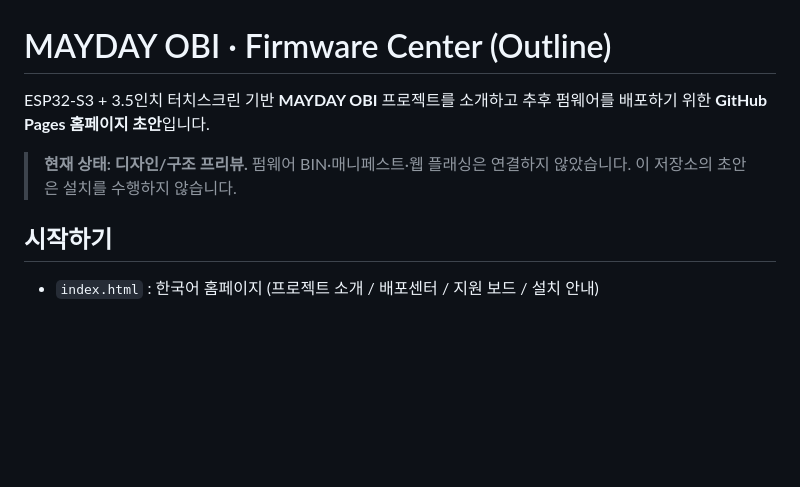
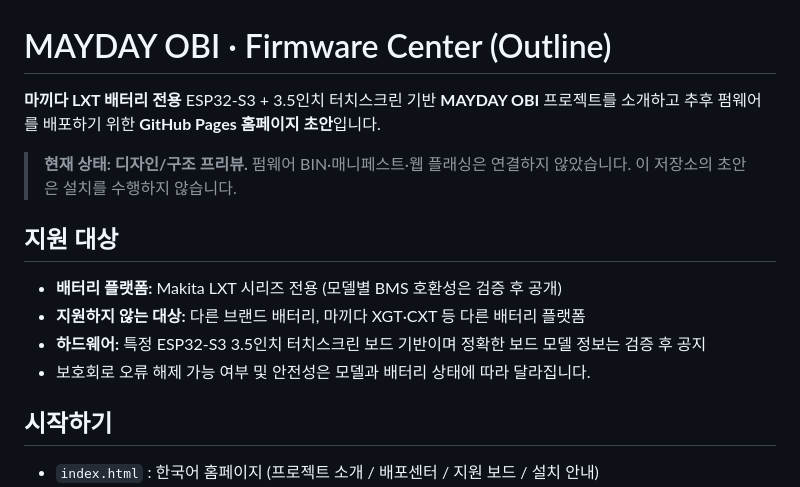
Before and after one commit to MayDayCom/mayday-obi, a Markdown page: README.md, the part around the change. GitHub-like rendering; blank space fills up the shorter version.

Commit message:
Clarify Mayday OBI targets Makita LXT batteries only

```diff
--- a/README.md
+++ b/README.md
@@ -1,8 +1,15 @@
 # MAYDAY OBI · Firmware Center (Outline)
 
-ESP32-S3 + 3.5인치 터치스크린 기반 **MAYDAY OBI** 프로젝트를 소개하고 추후 펌웨어를 배포하기 위한 **GitHub Pages 홈페이지 초안**입니다.
+**마끼다 LXT 배터리 전용** ESP32-S3 + 3.5인치 터치스크린 기반 **MAYDAY OBI** 프로젝트를 소개하고 추후 펌웨어를 배포하기 위한 **GitHub Pages 홈페이지 초안**입니다.
 
 > **현재 상태: 디자인/구조 프리뷰.** 펌웨어 BIN·매니페스트·웹 플래싱은 연결하지 않았습니다. 이 저장소의 초안은 설치를 수행하지 않습니다.
+
+## 지원 대상
+
+- **배터리 플랫폼:** Makita LXT 시리즈 전용 (모델별 BMS 호환성은 검증 후 공개)
+- **지원하지 않는 대상:** 다른 브랜드 배터리, 마끼다 XGT·CXT 등 다른 배터리 플랫폼
+- **하드웨어:** 특정 ESP32-S3 3.5인치 터치스크린 보드 기반이며 정확한 보드 모델 정보는 검증 후 공지
+- 보호회로 오류 해제 가능 여부 및 안전성은 모델과 배터리 상태에 따라 달라집니다.
 
 ## 시작하기
 
```
